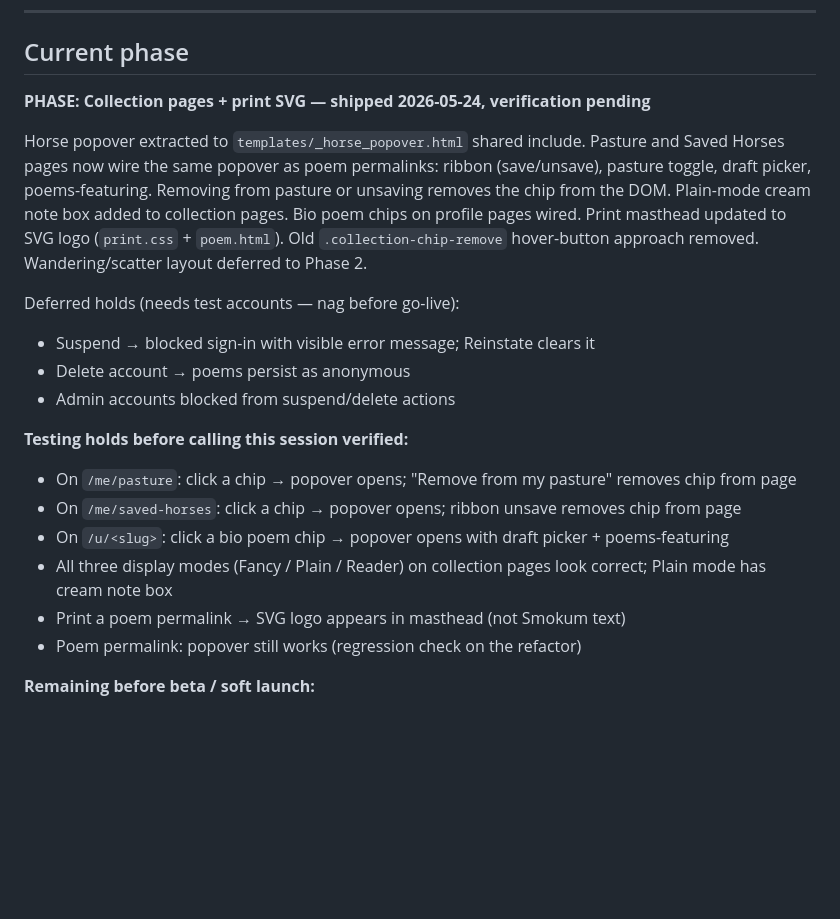
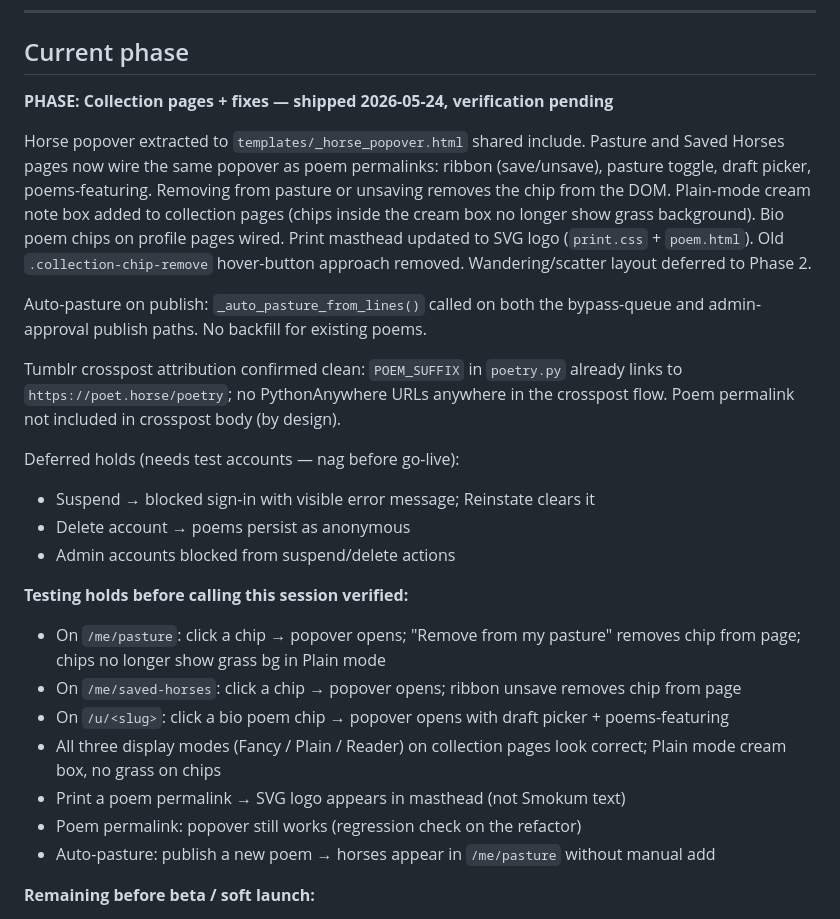
Before and after one commit to metaphorever/horse-counter, a Markdown page: CLAUDE.md, the part around the change. Rendered like a GitHub page; blank space fills up the shorter version.

```diff
--- a/CLAUDE.md
+++ b/CLAUDE.md
@@ -250,9 +250,13 @@ Open holds:           [testing holds, overrides, flags — or "none"]
 
 ## Current phase
 
-**PHASE: Collection pages + print SVG — shipped 2026-05-24, verification pending**
+**PHASE: Collection pages + fixes — shipped 2026-05-24, verification pending**
 
-Horse popover extracted to `templates/_horse_popover.html` shared include. Pasture and Saved Horses pages now wire the same popover as poem permalinks: ribbon (save/unsave), pasture toggle, draft picker, poems-featuring. Removing from pasture or unsaving removes the chip from the DOM. Plain-mode cream note box added to collection pages. Bio poem chips on profile pages wired. Print masthead updated to SVG logo (`print.css` + `poem.html`). Old `.collection-chip-remove` hover-button approach removed. Wandering/scatter layout deferred to Phase 2.
+Horse popover extracted to `templates/_horse_popover.html` shared include. Pasture and Saved Horses pages now wire the same popover as poem permalinks: ribbon (save/unsave), pasture toggle, draft picker, poems-featuring. Removing from pasture or unsaving removes the chip from the DOM. Plain-mode cream note box added to collection pages (chips inside the cream box no longer show grass background). Bio poem chips on profile pages wired. Print masthead updated to SVG logo (`print.css` + `poem.html`). Old `.collection-chip-remove` hover-button approach removed. Wandering/scatter layout deferred to Phase 2.
+
+Auto-pasture on publish: `_auto_pasture_from_lines()` called on both the bypass-queue and admin-approval publish paths. No backfill for existing poems.
+
+Tumblr crosspost attribution confirmed clean: `POEM_SUFFIX` in `poetry.py` already links to `https://poet.horse/poetry`; no PythonAnywhere URLs anywhere in the crosspost flow. Poem permalink not included in crosspost body (by design).
 
 Deferred holds (needs test accounts — nag before go-live):
 - Suspend → blocked sign-in with visible error message; Reinstate clears it
@@ -260,12 +264,13 @@ Deferred holds (needs test accounts — nag before go-live):
 - Admin accounts blocked from suspend/delete actions
 
 **Testing holds before calling this session verified:**
-- On `/me/pasture`: click a chip → popover opens; "Remove from my pasture" removes chip from page
+- On `/me/pasture`: click a chip → popover opens; "Remove from my pasture" removes chip from page; chips no longer show grass bg in Plain mode
 - On `/me/saved-horses`: click a chip → popover opens; ribbon unsave removes chip from page
 - On `/u/<slug>`: click a bio poem chip → popover opens with draft picker + poems-featuring
-- All three display modes (Fancy / Plain / Reader) on collection pages look correct; Plain mode has cream note box
+- All three display modes (Fancy / Plain / Reader) on collection pages look correct; Plain mode cream box, no grass on chips
 - Print a poem permalink → SVG logo appears in masthead (not Smokum text)
 - Poem permalink: popover still works (regression check on the refactor)
+- Auto-pasture: publish a new poem → horses appear in `/me/pasture` without manual add
 
 **Remaining before beta / soft launch:**
 - **1.20 Cross-post queue** — shipped (PR #69); needs Clover live verification
```
Also changed, not shown: sessions/2026-05-24-collection-pages.md (+30 -0 lines).
